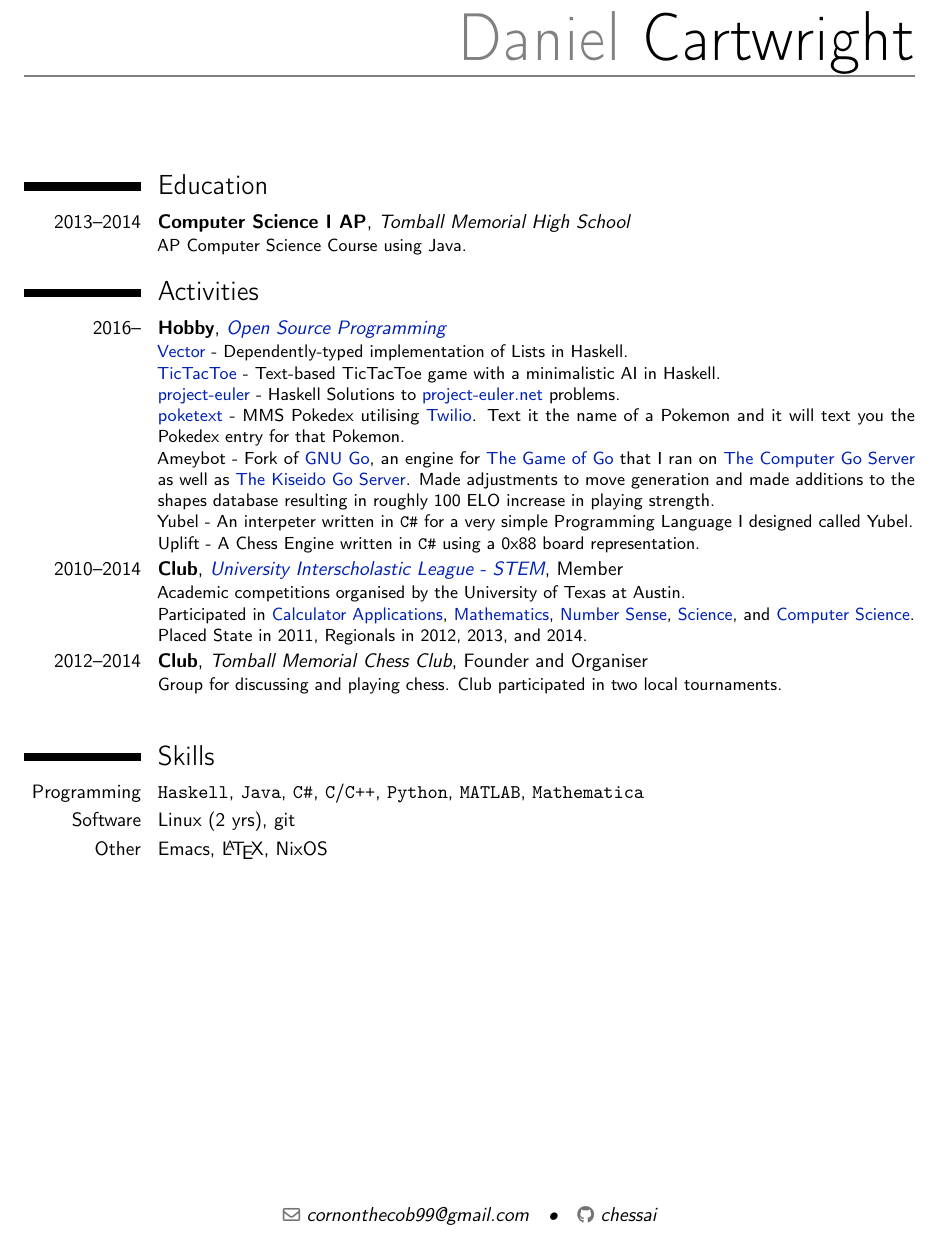
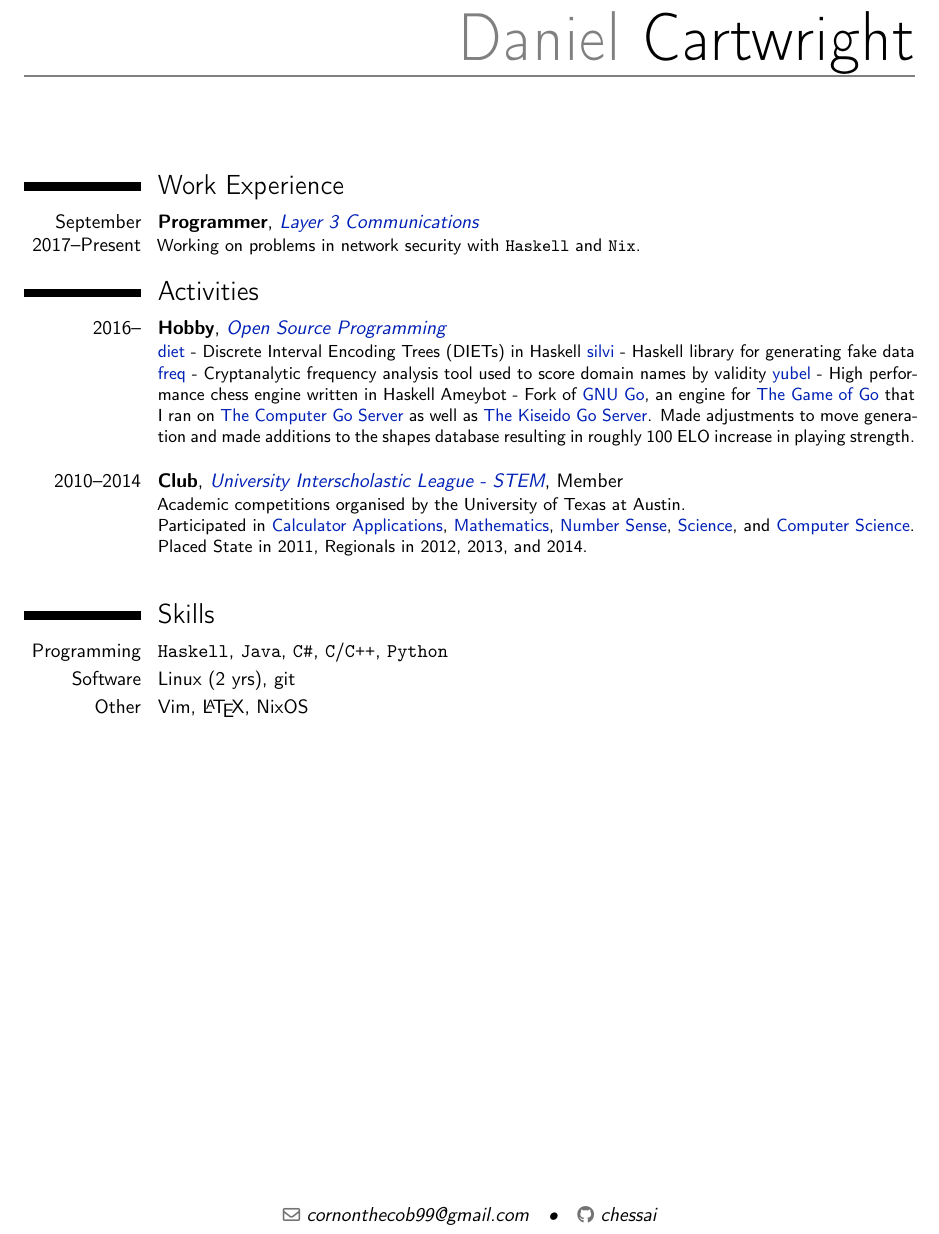
Before and after one commit to chessai/resume, a LaTeX CV (resume.tex): part of the page, cut so that both start at the same text. Compiled offline with pdfLaTeX.

Commit message:
updated ?

```diff
--- a/resume.tex
+++ b/resume.tex
@@ -95,26 +95,25 @@
 \begin{document}
 \makecvtitle{}
 
-\section{Education}
-\cventry{2013--2014}
-        {Computer Science I AP}
-        {Tomball Memorial High School}
+\section{Work Experience}
+\cventry{September 2017--Present}
+        {Programmer}
+        {\wlink{https://www.layer3com.com}{Layer 3 Communications}}
         {}{}
         {
-        AP Computer Science Course using Java.}
+Working on problems in network security with \texttt{Haskell} and \texttt{Nix}.
+}
 
 \section{Activities}
 \cventry{2016--}
         {Hobby}
         {\wlink{https://github.com/chessai}{Open Source Programming}}
         {}{}{
-        \wlink{https://github.com/chessai/Vector}{Vector} - Dependently-typed implementation of Lists in Haskell. \\ %
-        \wlink{https://github.com/chessai/TicTacToe}{TicTacToe} - Text-based TicTacToe game with a minimalistic AI in Haskell. \\ %
-        \wlink{https://github.com/chessai/project-euler}{project-euler} - Haskell Solutions to \wlink{https://projecteuler.net/}{project-euler.net} problems. \\ %
-        \wlink{https://github.com/chessai/poketext}{poketext} - MMS Pokedex utilising \wlink{https://www.twilio.com/sms}{Twilio}. Text it the name of a Pokemon and it will text you the Pokedex entry for that Pokemon. \\ %
+        \wlink{https://github.com/chessai/diet}{diet} - Discrete Interval Encoding Trees (DIETs) in Haskell
+        \wlink{https://github.com/chessai/silvi}{silvi} - Haskell library for generating fake data
+        \wlink{https://github.com/chessai/freq}{freq} - Cryptanalytic frequency analysis tool used to score domain names by validity
+        \wlink{https://github.com/chessai/yubel}{yubel} - High performance chess engine written in Haskell
         Ameybot - Fork of \wlink{https://www.gnu.org/software/gnugo/}{GNU Go}, an engine for \wlink{https://en.wikipedia.org/wiki/Go_(game)}{The Game of Go} that I ran on \wlink{http://yss-aya.com/cgos/}{The Computer Go Server} as well as \wlink{https://www.gokgs.com/}{The Kiseido Go Server}. Made adjustments to move generation and made additions to the shapes database resulting in roughly 100 ELO increase in playing strength. \\
-        Yubel - An interpeter written in \texttt{C\#} for a very simple Programming Language I designed called Yubel. \\
-        Uplift - A Chess Engine written in \texttt{C\#} using a 0x88 board representation.
 }
 
 \cventry{2010--2014}
@@ -131,13 +130,6 @@
         Placed State in 2011, Regionals in 2012, 2013, and 2014.
 }
 
-\cventry{2012--2014}
-        {Club}
-        {Tomball Memorial Chess Club}
-        {Founder and Organiser}{}{
-Group for discussing and playing chess. Club participated in two local tournaments.
-}
-
 \vspace{1em}
 
 \section{Skills}
@@ -145,11 +137,11 @@ Group for discussing and playing chess. Club participated in two local tournamen
 \cvitem{Programming}{%
   \texttt{Haskell}, %
   \texttt{Java}, \texttt{C\#}, \texttt{C}/\texttt{C++}, %
-  \texttt{Python}, \texttt{MATLAB}, \texttt{Mathematica}%
+  \texttt{Python} %
 }
 \cvitem{Software}{%
   Linux (2 yrs), git %
 }
-\cvitem{Other}{Emacs, \LaTeX, NixOS}
+\cvitem{Other}{Vim, \LaTeX, NixOS}
 
 \end{document}
```
